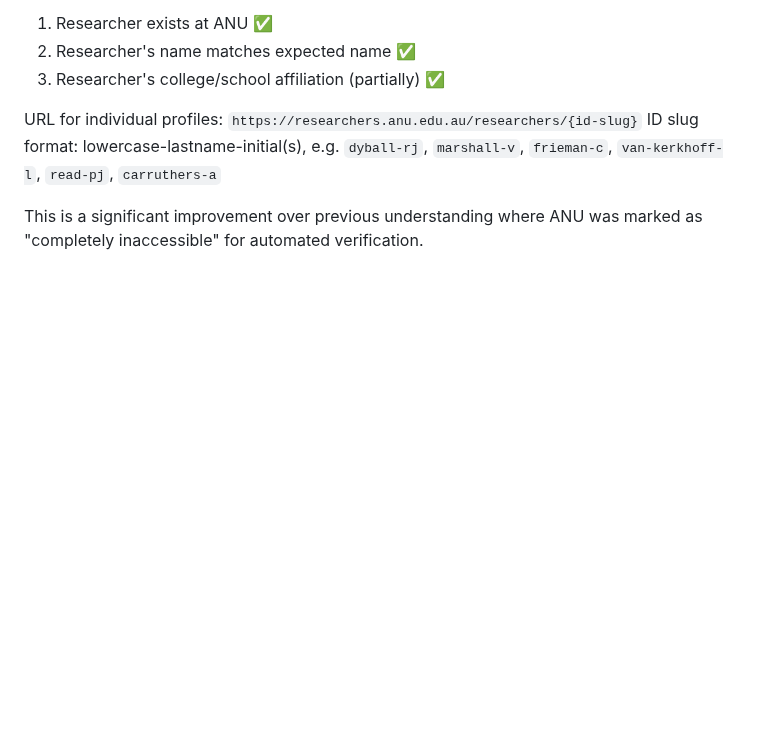
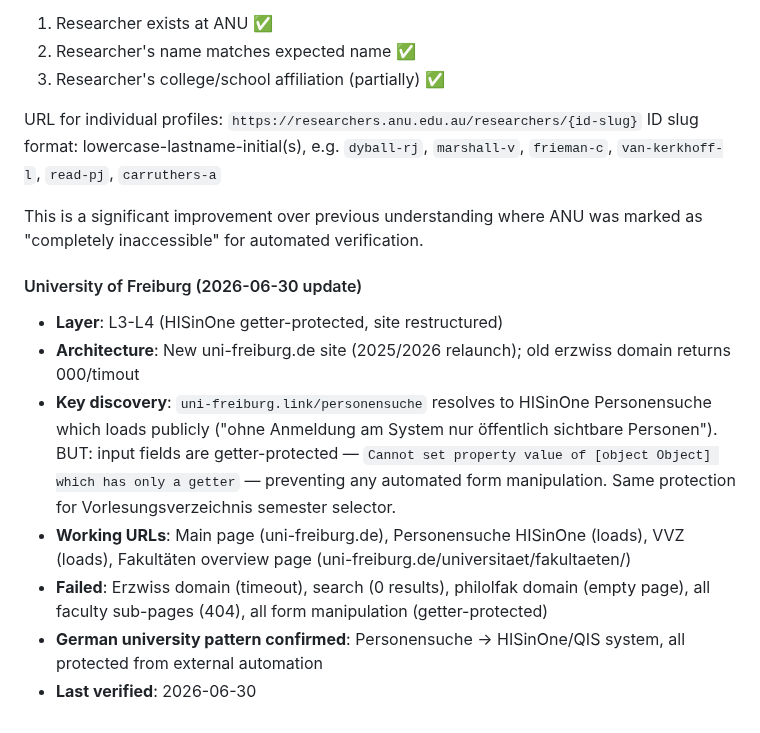
Before and after one commit to PNmiracle/phd-supervisor-selector, a Markdown page: references/school-strategies.md, the part around the change. Rendered like a GitHub page; blank space fills up the shorter version.

Commit message:
learn: Freiburg HISinOne getter-protected — full dead end diagnosis

```diff
--- a/references/school-strategies.md
+++ b/references/school-strategies.md
@@ -1182,3 +1182,13 @@ URL for individual profiles: `https://researchers.anu.edu.au/researchers/{id-slu
 ID slug format: lowercase-lastname-initial(s), e.g. `dyball-rj`, `marshall-v`, `frieman-c`, `van-kerkhoff-l`, `read-pj`, `carruthers-a`
 
 This is a significant improvement over previous understanding where ANU was marked as "completely inaccessible" for automated verification.
+
+
+#### University of Freiburg (2026-06-30 update)
+- **Layer**: L3-L4 (HISinOne getter-protected, site restructured)
+- **Architecture**: New uni-freiburg.de site (2025/2026 relaunch); old erzwiss domain returns 000/timout
+- **Key discovery**: `uni-freiburg.link/personensuche` resolves to HISinOne Personensuche which loads publicly ("ohne Anmeldung am System nur öffentlich sichtbare Personen"). BUT: input fields are getter-protected — `Cannot set property value of [object Object] which has only a getter` — preventing any automated form manipulation. Same protection for Vorlesungsverzeichnis semester selector.
+- **Working URLs**: Main page (uni-freiburg.de), Personensuche HISinOne (loads), VVZ (loads), Fakultäten overview page (uni-freiburg.de/universitaet/fakultaeten/)
+- **Failed**: Erzwiss domain (timeout), search (0 results), philolfak domain (empty page), all faculty sub-pages (404), all form manipulation (getter-protected)
+- **German university pattern confirmed**: Personensuche → HISinOne/QIS system, all protected from external automation
+- **Last verified**: 2026-06-30
```
